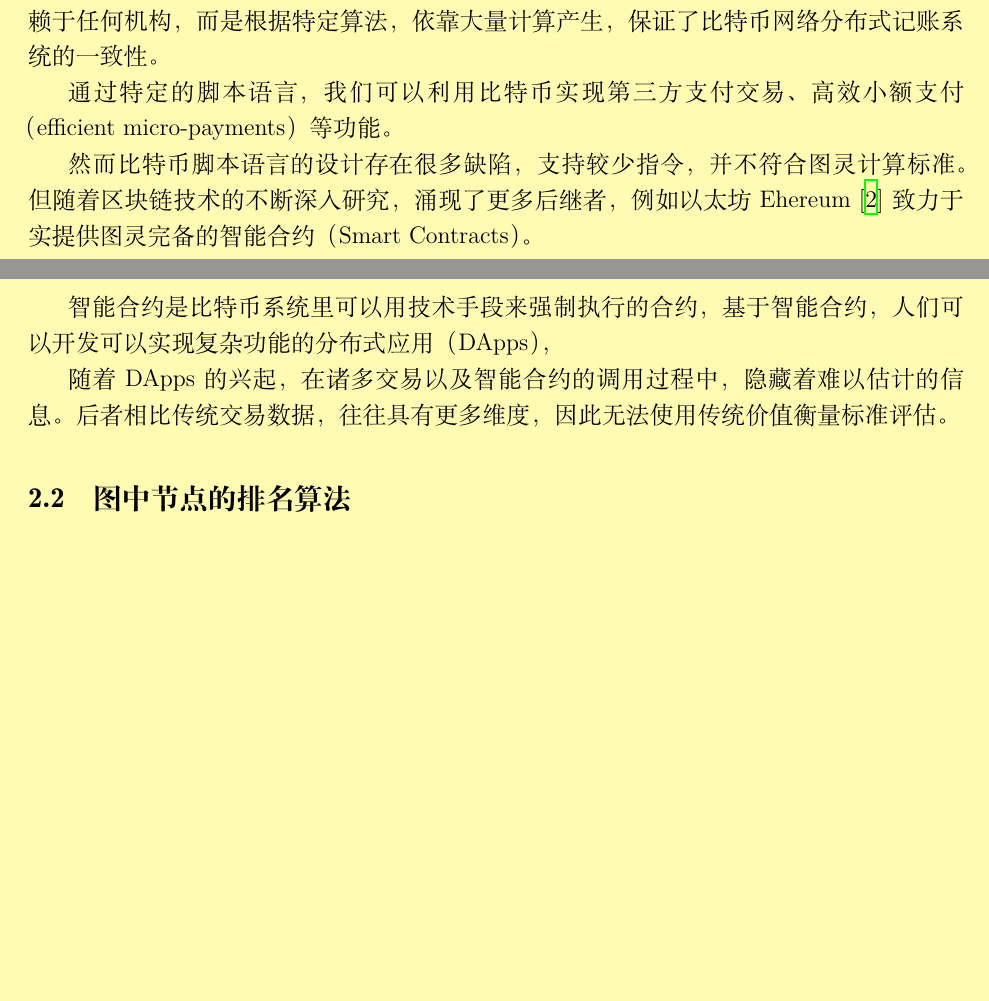
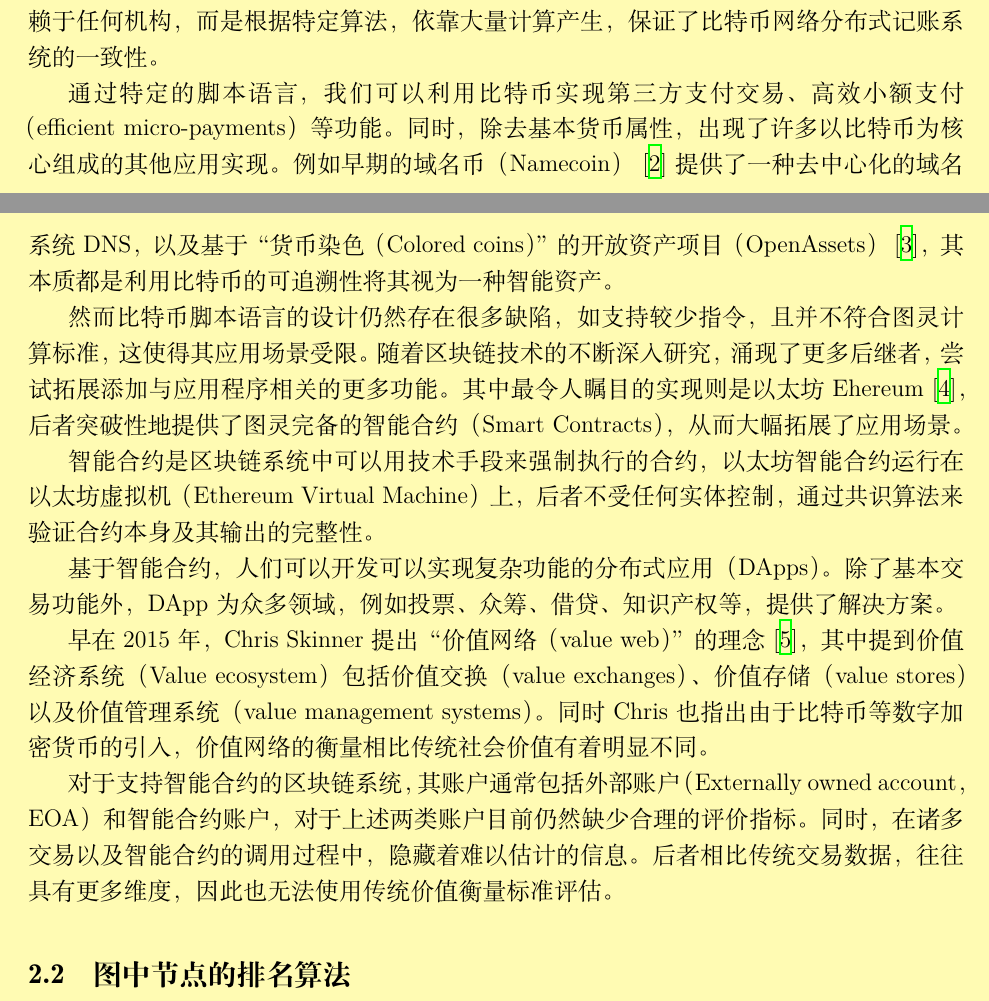
Before and after one commit to nebulasio/nr-report, a LaTeX document (ch/main.tex, which reads ch/background.tex): two parts of pages 2 and 3 of 15, joined at a grey line, cut so that both start at the same text, the shorter picture padded with empty space. Compiled offline with XeLaTeX; a missing font is replaced by an installed copy or a similar font.

Commit message:
background update

```diff
--- a/ch/background.tex
+++ b/ch/background.tex
@@ -16,13 +16,20 @@
 \subsection{区块链发展情况}
 2008年10月，中本聪（Satoshi Nakamoto）公开发表比特币白皮书~\cite{Nakamoto2008}。比特币作为区块链的太初应用，践行了其作为“一个去中心化电子现金系统”的初衷。 比特币的产生不依赖于任何机构，而是根据特定算法，依靠大量计算产生，保证了比特币网络分布式记账系统的一致性。
 
-通过特定的脚本语言，我们可以利用比特币实现第三方支付交易、高效小额支付（efficient micro-payments）等功能。
+通过特定的脚本语言，我们可以利用比特币实现第三方支付交易、高效小额支付（efficient micro-payments）等功能。同时，除去基本货币属性，出现了许多以比特币为核心组成的其他应用实现。例如早期的域名币（Namecoin）~\cite{Namecoin}提供了一种去中心化的域名系统DNS，以及基于“货币染色（Colored coins）”的开放资产项目（OpenAssets）~\cite{OpenAssets}，其本质都是利用比特币的可追溯性将其视为一种智能资产。
 
-然而比特币脚本语言的设计存在很多缺陷，支持较少指令，并不符合图灵计算标准。但随着区块链技术的不断深入研究，涌现了更多后继者，例如以太坊Ehereum~\cite{buterin2013ethereum}致力于实提供图灵完备的智能合约（Smart Contracts）。
+%后续其他数字货币支持赌博、股票发行、市场预测等。
 
-智能合约是比特币系统里可以用技术手段来强制执行的合约，基于智能合约，人们可以开发可以实现复杂功能的分布式应用（DApps），
+然而比特币脚本语言的设计仍然存在很多缺陷，如支持较少指令，且并不符合图灵计算标准，这使得其应用场景受限。随着区块链技术的不断深入研究，涌现了更多后继者，尝试拓展添加与应用程序相关的更多功能。其中最令人瞩目的实现则是以太坊Ehereum~\cite{buterin2013ethereum}，后者突破性地提供了图灵完备的智能合约（Smart Contracts），从而大幅拓展了应用场景。
 
-随着DApps的兴起，在诸多交易以及智能合约的调用过程中，隐藏着难以估计的信息。后者相比传统交易数据，往往具有更多维度，因此无法使用传统价值衡量标准评估。
+智能合约是区块链系统中可以用技术手段来强制执行的合约，以太坊智能合约运行在以太坊虚拟机（Ethereum Virtual Machine）上，后者不受任何实体控制，通过共识算法来验证合约本身及其输出的完整性。
+
+基于智能合约，人们可以开发可以实现复杂功能的分布式应用（DApps）。除了基本交易功能外，DApp为众多领域，例如投票、众筹、借贷、知识产权等，提供了解决方案。
+
+
+早在2015年，Chris Skinner提出“价值网络（value web）”的理念~\cite{ChrisSkinner}，其中提到价值经济系统（Value ecosystem）包括价值交换（value exchanges）、价值存储（value stores）以及价值管理系统（value management systems）。同时Chris也指出由于比特币等数字加密货币的引入，价值网络的衡量相比传统社会价值有着明显不同。
+
+对于支持智能合约的区块链系统，其账户通常包括外部账户（Externally owned account，EOA）和智能合约账户，对于上述两类账户目前仍然缺少合理的评价指标。同时，在诸多交易以及智能合约的调用过程中，隐藏着难以估计的信息。后者相比传统交易数据，往往具有更多维度，因此也无法使用传统价值衡量标准评估。
 
 
 
```
Also changed, not shown: ch/reference.bib (+15 -0 lines).
